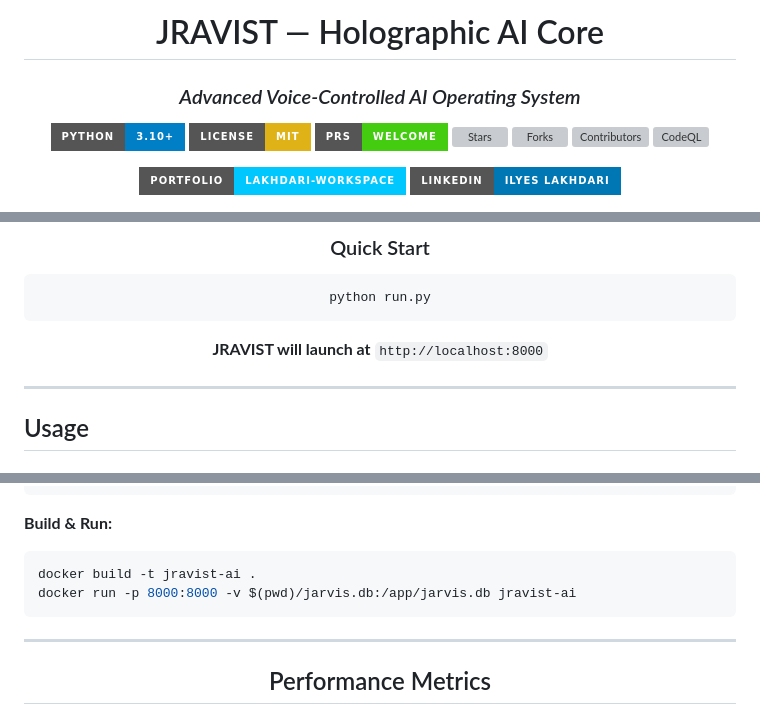
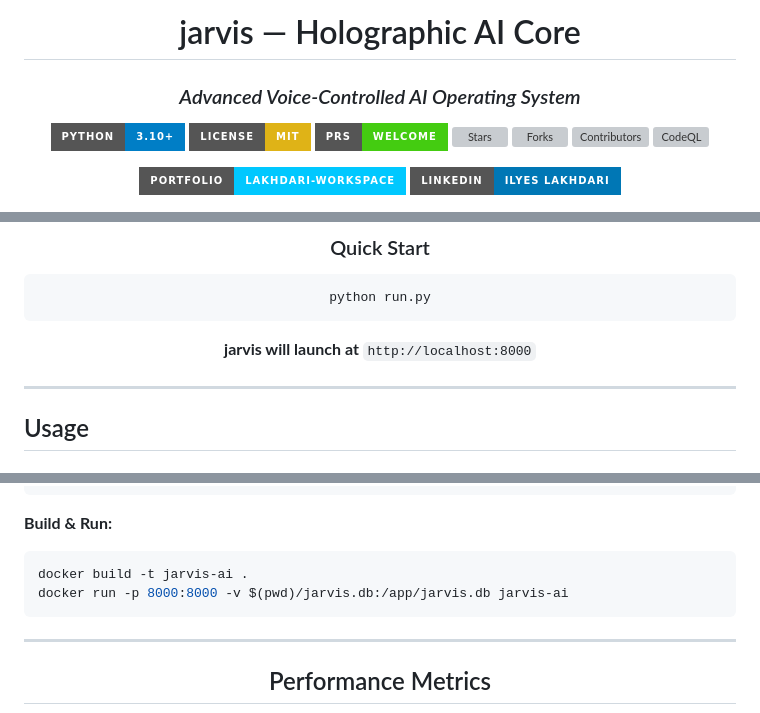
Before and after one commit to ZOMA827/Jarvis, a Markdown page: README.md, 3 parts joined by grey strips. GitHub-like rendering; badges without logos; grey boxes are pictures that could not be loaded.

````diff
--- a/README.md
+++ b/README.md
@@ -1,6 +1,6 @@
 <div align="center">
 
-# JRAVIST — Holographic AI Core
+# jarvis — Holographic AI Core
 
 ### *Advanced Voice-Controlled AI Operating System*
 
@@ -343,7 +343,7 @@ python backend/auth/trainer.py
 python run.py
 ```
 
-**JRAVIST will launch at** `http://localhost:8000`
+**jarvis will launch at** `http://localhost:8000`
 
 </div>
 
@@ -710,8 +710,8 @@ CMD ["python", "run.py"]
 
 **Build & Run:**
 ```bash
-docker build -t jravist-ai .
-docker run -p 8000:8000 -v $(pwd)/jarvis.db:/app/jarvis.db jravist-ai
+docker build -t jarvis-ai .
+docker run -p 8000:8000 -v $(pwd)/jarvis.db:/app/jarvis.db jarvis-ai
 ```
 
 ---
````
Also changed, not shown: other parts of README.md (+23 -23 lines).
